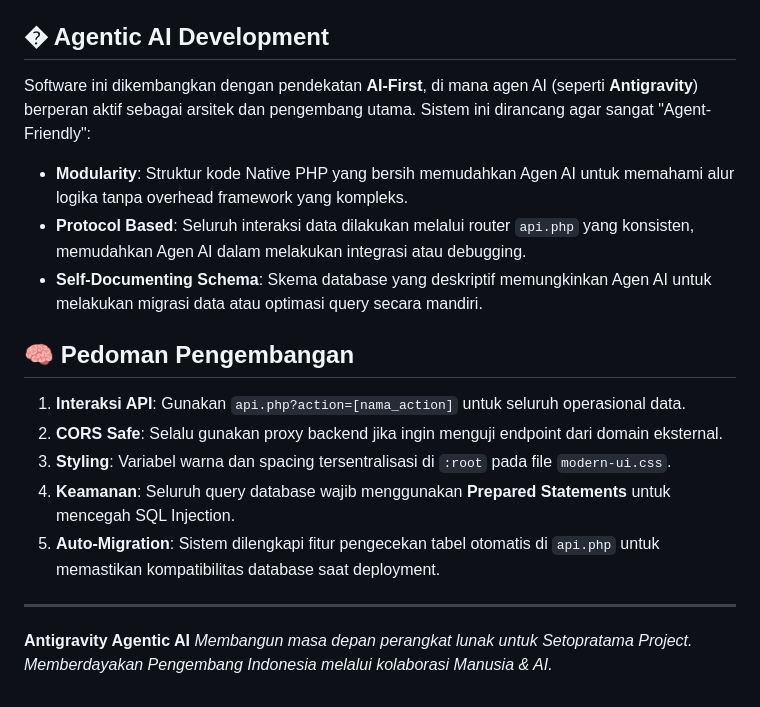
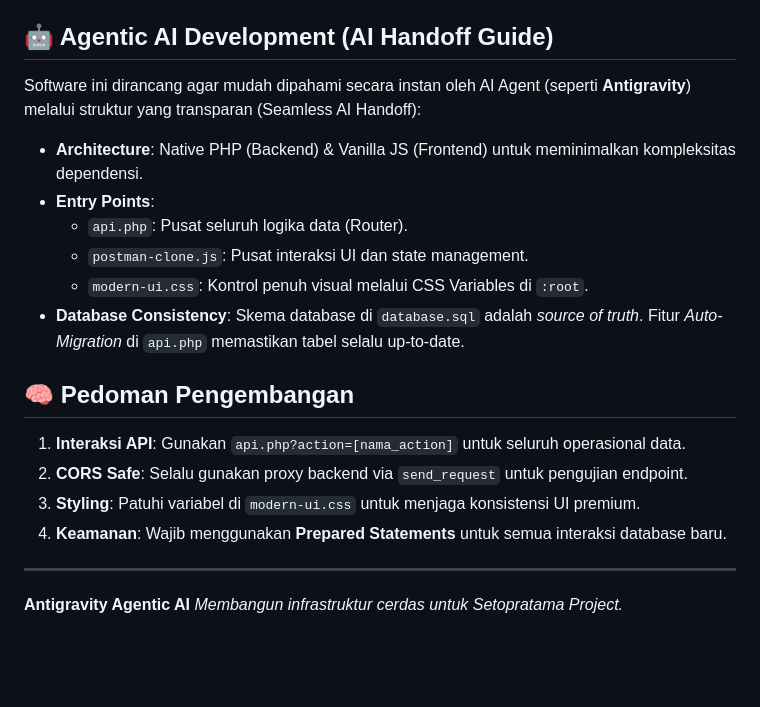
Before and after one commit to setopratama/nusantara-api, a Markdown page: README.md, the part around the change. Rendered like a GitHub page; blank space fills up the shorter version.

Commit message:
Refine README.md for Seamless AI Handoff (removing collaboration mentions)

```diff
--- a/README.md
+++ b/README.md
@@ -62,22 +62,24 @@ Dokumentasi API modern berbasis web yang mendukung manajemen koleksi, pengujian
 - `endpoints`: Detail instruksi API termasuk payload JSON yang terenkripsi di baris params/headers.
 - `audit_logs`: Log keamanan dan aktivitas sistem yang mencatat setiap aksi user.
 
-## � Agentic AI Development
+## 🤖 Agentic AI Development (AI Handoff Guide)
 
-Software ini dikembangkan dengan pendekatan **AI-First**, di mana agen AI (seperti **Antigravity**) berperan aktif sebagai arsitek dan pengembang utama. Sistem ini dirancang agar sangat "Agent-Friendly":
+Software ini dirancang agar mudah dipahami secara instan oleh AI Agent (seperti **Antigravity**) melalui struktur yang transparan (Seamless AI Handoff):
 
-- **Modularity**: Struktur kode Native PHP yang bersih memudahkan Agen AI untuk memahami alur logika tanpa overhead framework yang kompleks.
-- **Protocol Based**: Seluruh interaksi data dilakukan melalui router `api.php` yang konsisten, memudahkan Agen AI dalam melakukan integrasi atau debugging.
-- **Self-Documenting Schema**: Skema database yang deskriptif memungkinkan Agen AI untuk melakukan migrasi data atau optimasi query secara mandiri.
+- **Architecture**: Native PHP (Backend) & Vanilla JS (Frontend) untuk meminimalkan kompleksitas dependensi.
+- **Entry Points**:
+    - `api.php`: Pusat seluruh logika data (Router).
+    - `postman-clone.js`: Pusat interaksi UI dan state management.
+    - `modern-ui.css`: Kontrol penuh visual melalui CSS Variables di `:root`.
+- **Database Consistency**: Skema database di `database.sql` adalah *source of truth*. Fitur *Auto-Migration* di `api.php` memastikan tabel selalu up-to-date.
 
 ## 🧠 Pedoman Pengembangan
 
 1. **Interaksi API**: Gunakan `api.php?action=[nama_action]` untuk seluruh operasional data.
-2. **CORS Safe**: Selalu gunakan proxy backend jika ingin menguji endpoint dari domain eksternal.
-3. **Styling**: Variabel warna dan spacing tersentralisasi di `:root` pada file `modern-ui.css`.
-4. **Keamanan**: Seluruh query database wajib menggunakan **Prepared Statements** untuk mencegah SQL Injection.
-5. **Auto-Migration**: Sistem dilengkapi fitur pengecekan tabel otomatis di `api.php` untuk memastikan kompatibilitas database saat deployment.
+2. **CORS Safe**: Selalu gunakan proxy backend via `send_request` untuk pengujian endpoint.
+3. **Styling**: Patuhi variabel di `modern-ui.css` untuk menjaga konsistensi UI premium.
+4. **Keamanan**: Wajib menggunakan **Prepared Statements** untuk semua interaksi database baru.
 
 ---
 **Antigravity Agentic AI**
-*Membangun masa depan perangkat lunak untuk Setopratama Project. Memberdayakan Pengembang Indonesia melalui kolaborasi Manusia & AI.*
+*Membangun infrastruktur cerdas untuk Setopratama Project.*
```
